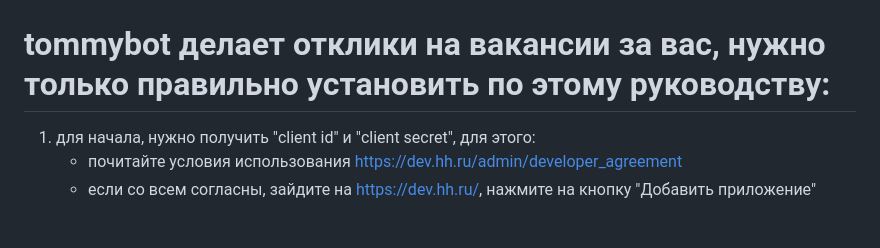
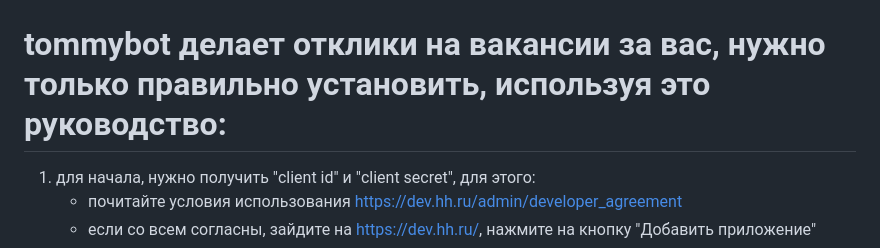
Before and after one commit to vitalybarkov/tommybot, a Markdown page: README.md, the part around the change. Rendered like a GitHub page; blank space fills up the shorter version.

```diff
--- a/README.md
+++ b/README.md
@@ -1,6 +1,6 @@
 ![poster](static/poster_03_4_6.png)
 
-# tommybot делает отклики на вакансии за вас, нужно только правильно установить по этому руководству:
+# tommybot делает отклики на вакансии за вас, нужно только правильно установить, используя это руководство:
 1. для начала, нужно получить "client id" и "client secret", для этого:
    - почитайте условия использования https://dev.hh.ru/admin/developer_agreement
    - если со всем согласны, зайдите на https://dev.hh.ru/, нажмите на кнопку "Добавить приложение"
```
